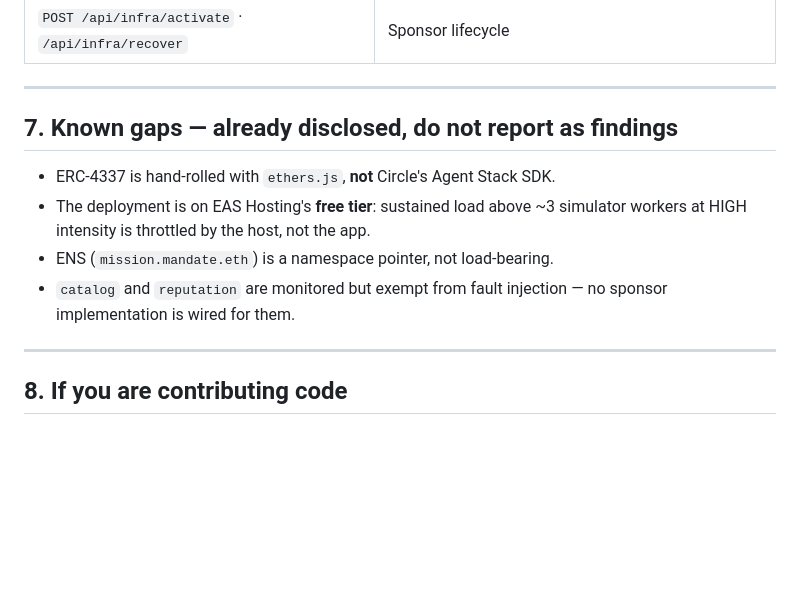
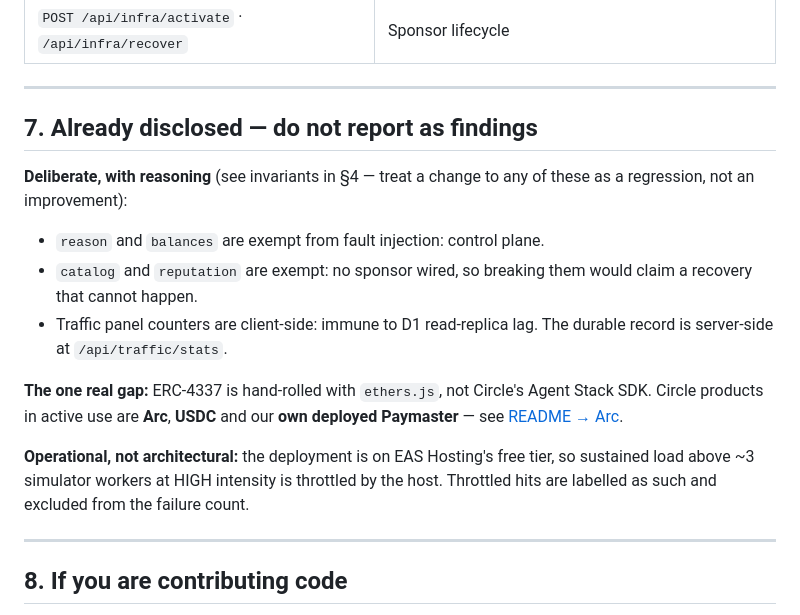
Before and after one commit to altaga/Mandate, a Markdown page: AGENTS.md, the part around the change. Rendered like a GitHub page; blank space fills up the shorter version.

```diff
--- a/AGENTS.md
+++ b/AGENTS.md
@@ -171,14 +171,25 @@ Check before any funds move. A declined or failed check produces
 
 ---
 
-## 7. Known gaps — already disclosed, do not report as findings
+## 7. Already disclosed — do not report as findings
 
-- ERC-4337 is hand-rolled with `ethers.js`, **not** Circle's Agent Stack SDK.
-- The deployment is on EAS Hosting's **free tier**: sustained load above ~3
-  simulator workers at HIGH intensity is throttled by the host, not the app.
-- ENS (`mission.mandate.eth`) is a namespace pointer, not load-bearing.
-- `catalog` and `reputation` are monitored but exempt from fault injection —
-  no sponsor implementation is wired for them.
+**Deliberate, with reasoning** (see invariants in §4 — treat a change to any of
+these as a regression, not an improvement):
+
+- `reason` and `balances` are exempt from fault injection: control plane.
+- `catalog` and `reputation` are exempt: no sponsor wired, so breaking them
+  would claim a recovery that cannot happen.
+- Traffic panel counters are client-side: immune to D1 read-replica lag. The
+  durable record is server-side at `/api/traffic/stats`.
+
+**The one real gap:** ERC-4337 is hand-rolled with `ethers.js`, not Circle's
+Agent Stack SDK. Circle products in active use are **Arc**, **USDC** and our
+**own deployed Paymaster** — see [README → Arc](README.md#arc).
+
+**Operational, not architectural:** the deployment is on EAS Hosting's free
+tier, so sustained load above ~3 simulator workers at HIGH intensity is
+throttled by the host. Throttled hits are labelled as such and excluded from the
+failure count.
 
 ---
 
```
Also changed, not shown: README.md (+53 -15 lines).
